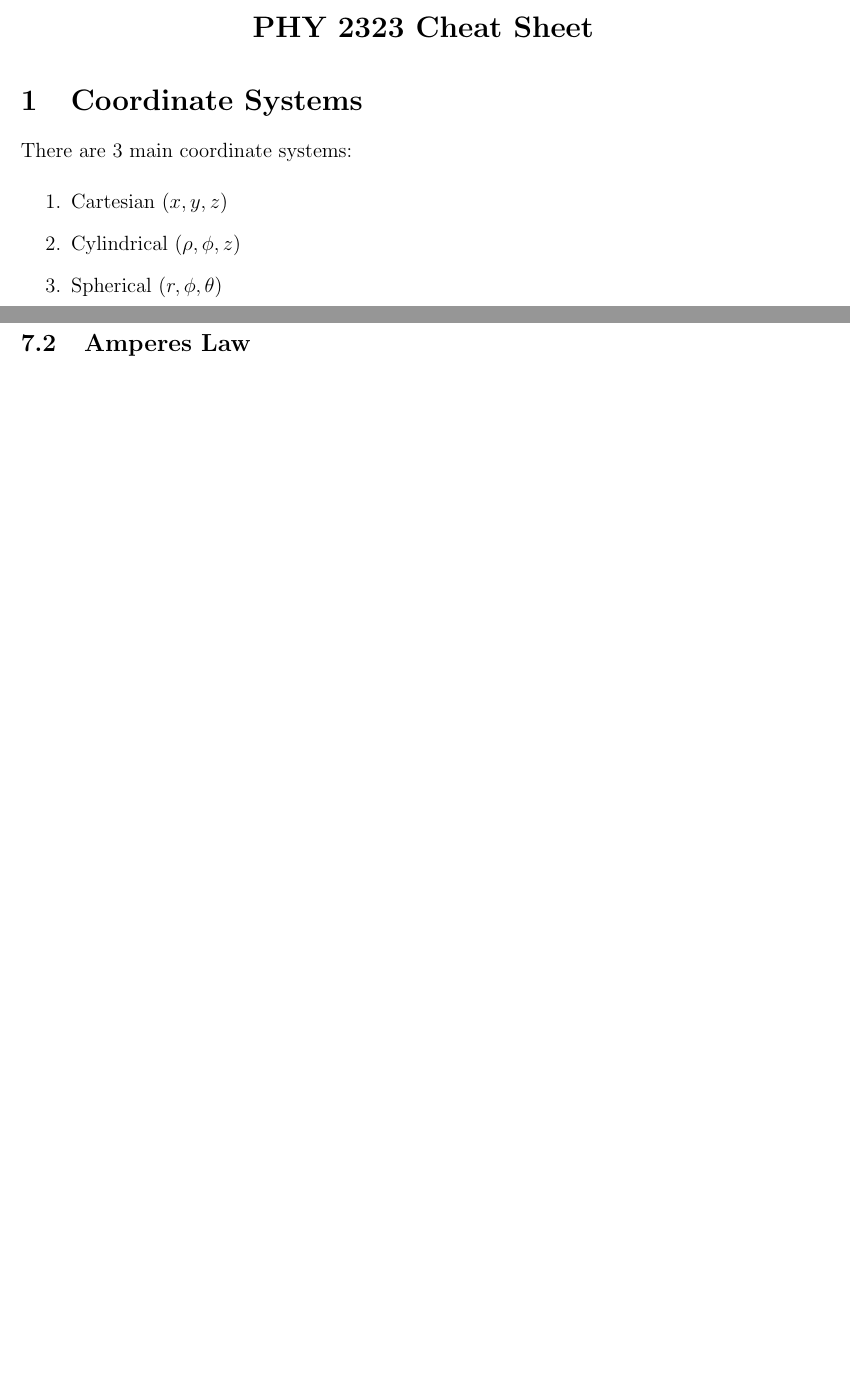
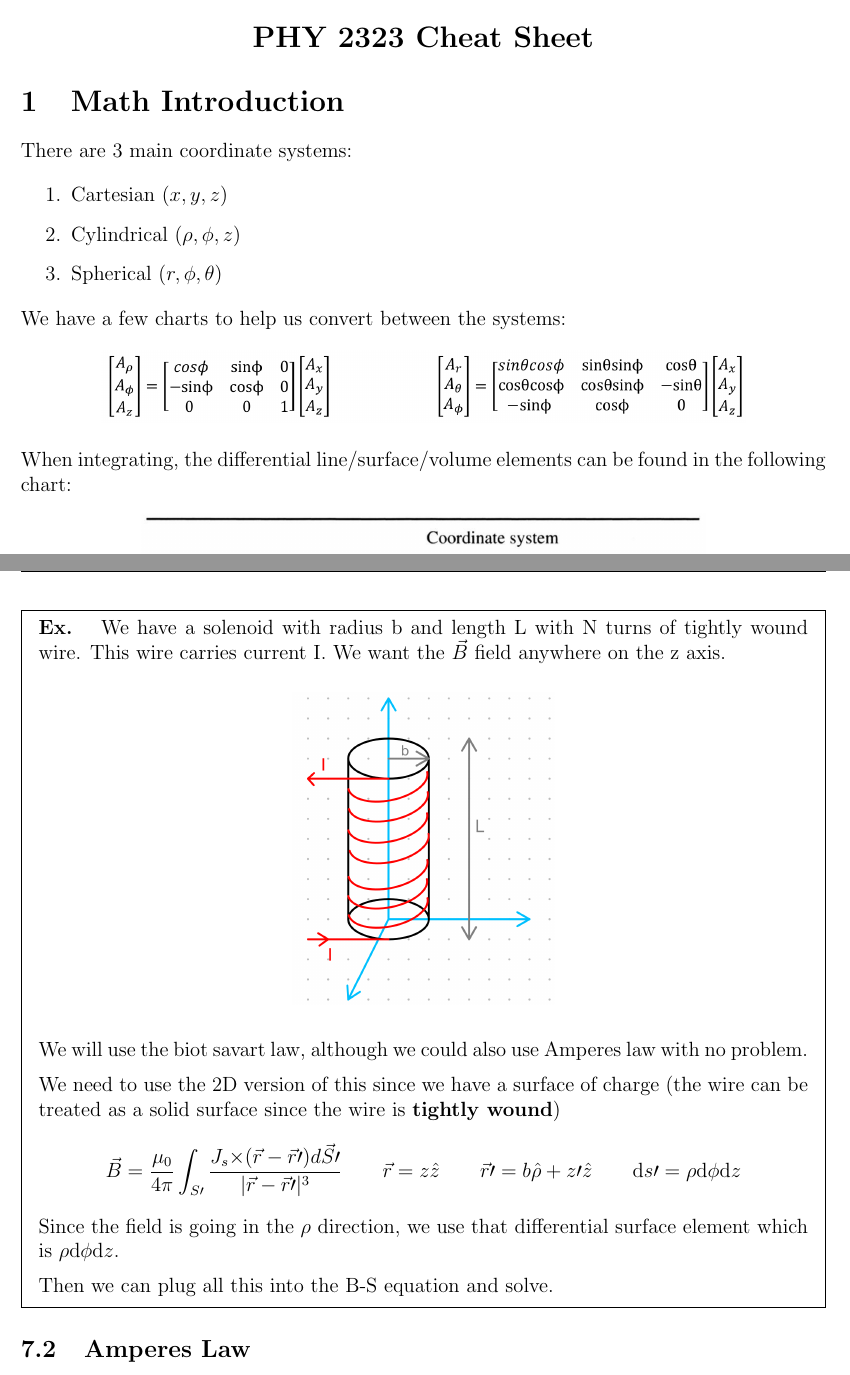
Before and after one commit to owendaigle/uo-cheat-sheets, a LaTeX document (PHY2323/Whole Year Cheat Sheet.tex): two parts of pages 1 and 6 of 6 before the commit and two parts of pages 1 and 8 of 9 after it, joined at a grey line, cut so that both start at the same text, the shorter picture padded with empty space. Compiled offline with pdfLaTeX.

Commit message:
more examples

```diff
--- a/PHY2323/Whole Year Cheat Sheet.tex
+++ b/PHY2323/Whole Year Cheat Sheet.tex
@@ -36,13 +36,25 @@
 		\vspace{0.5em}
 	\end{center}
 
-	\section{Coordinate Systems}
+	\section{Math Introduction}
 	There are 3 main coordinate systems:
 	\begin{enumerate}[]
 		\item Cartesian ($x,y,z$)
 		\item Cylindrical ($\rho, \phi, z$)
 		\item Spherical ($r,\phi, \theta$)
 	\end{enumerate}
+
+	We have a few charts to help us convert between the systems:
+	\begin{center}
+		\includegraphics[width=0.8\linewidth]{trans}
+	\end{center}
+
+	When integrating, the differential line/surface/volume elements can be found in the following chart:
+	\begin{center}
+		\includegraphics[width=0.7\linewidth]{differential_surfaces}
+	\end{center}
+
+
 
 	\section{Electric Fields}
 
@@ -233,6 +274,23 @@
 
 	This direction will be perpendicular to both the current, and the $\vec r-\vec r\prime$ vector.
 
+	\begin{mdframed}
+		\textbf{Ex. } We have a solenoid with radius b and length L with N turns of tightly wound wire. This wire carries current I. We want the $\vec B$ field anywhere on the z axis.
+		\begin{center}
+			\includegraphics[width=0.34\linewidth]{ex2}
+		\end{center}
+		We will use the biot savart law, although we could also use Amperes law with no problem.
+
+		We need to use the 2D version of this since we have a surface of charge (the wire can be treated as a solid surface since the wire is \textbf{tightly wound})
+		\begin{align*}
+			\vec B = \frac{\mu_0}{4\pi}\int_{S\prime}\frac{J_s\mathrm \times (\vec r - \vec r\prime)d \vec S\prime}{|\vec r - \vec r\prime |^3} \qquad \vec r = z \hat z \qquad \vec r\prime = b\hat \rho + z\prime \hat z \qquad \mathrm d s\prime = \rho \mathrm d \phi \mathrm d z
+		\end{align*}
+		Since the field is going in the $\rho$ direction, we use that differential surface element which is $\rho \mathrm d \phi \mathrm d z$.
+
+		Then we can plug all this into the B-S equation and solve.
+
+	\end{mdframed}
+
 	\subsection{Amperes Law}
 	This is just like gausses law for electric fields in that it allows us to simplify the calculations for magnetic fields, but only under specific curcumstances.
 
```
Also changed, not shown: PHY2323/Whole Year Cheat Sheet.pdf, PHY2323/differential_surfaces.png (added), PHY2323/ex.png (added), PHY2323/ex2.png (added), PHY2323/trans.png (added), PHY2323/Whole Year Cheat Sheet.tex (31 more changed lines), 1 other file.
